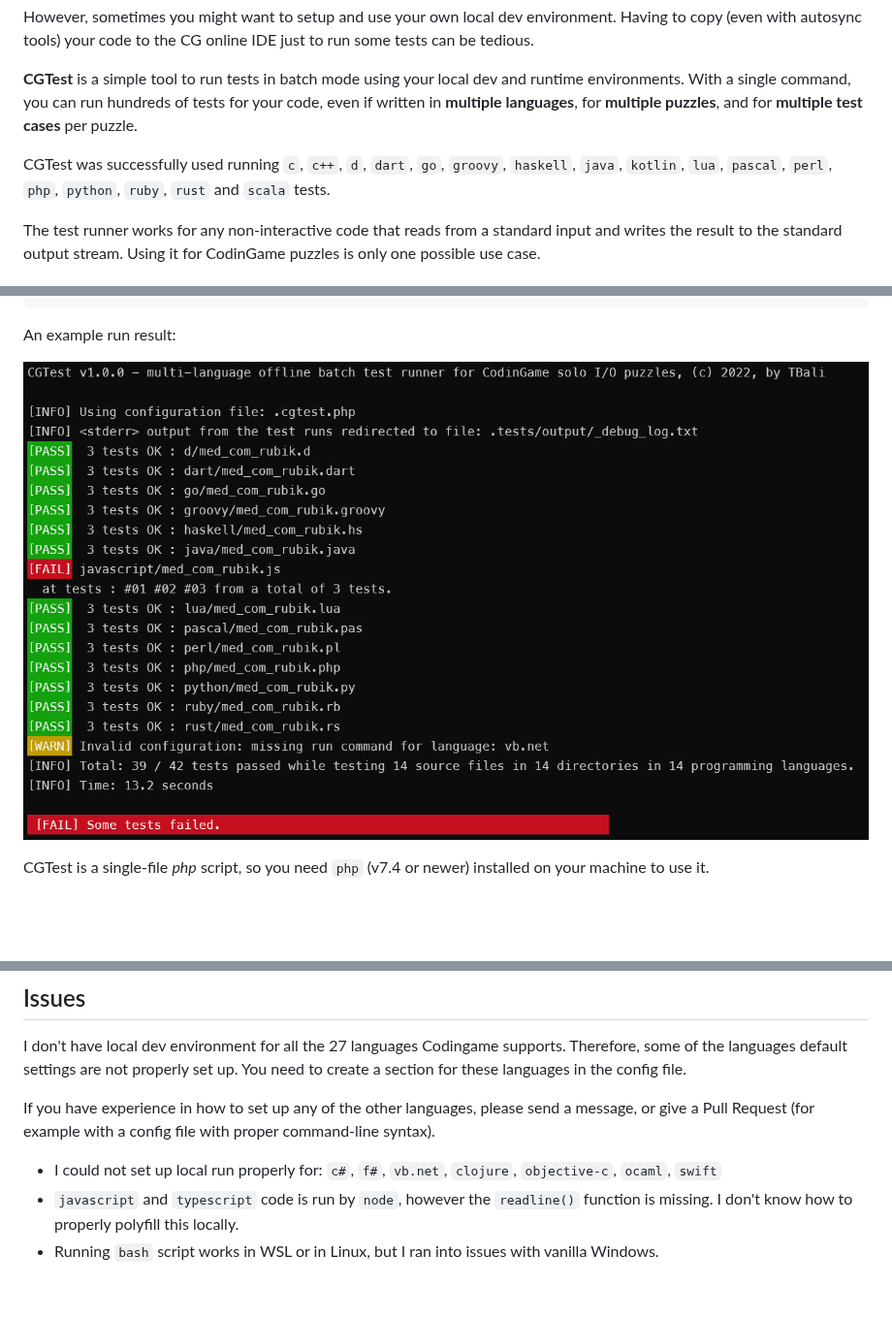
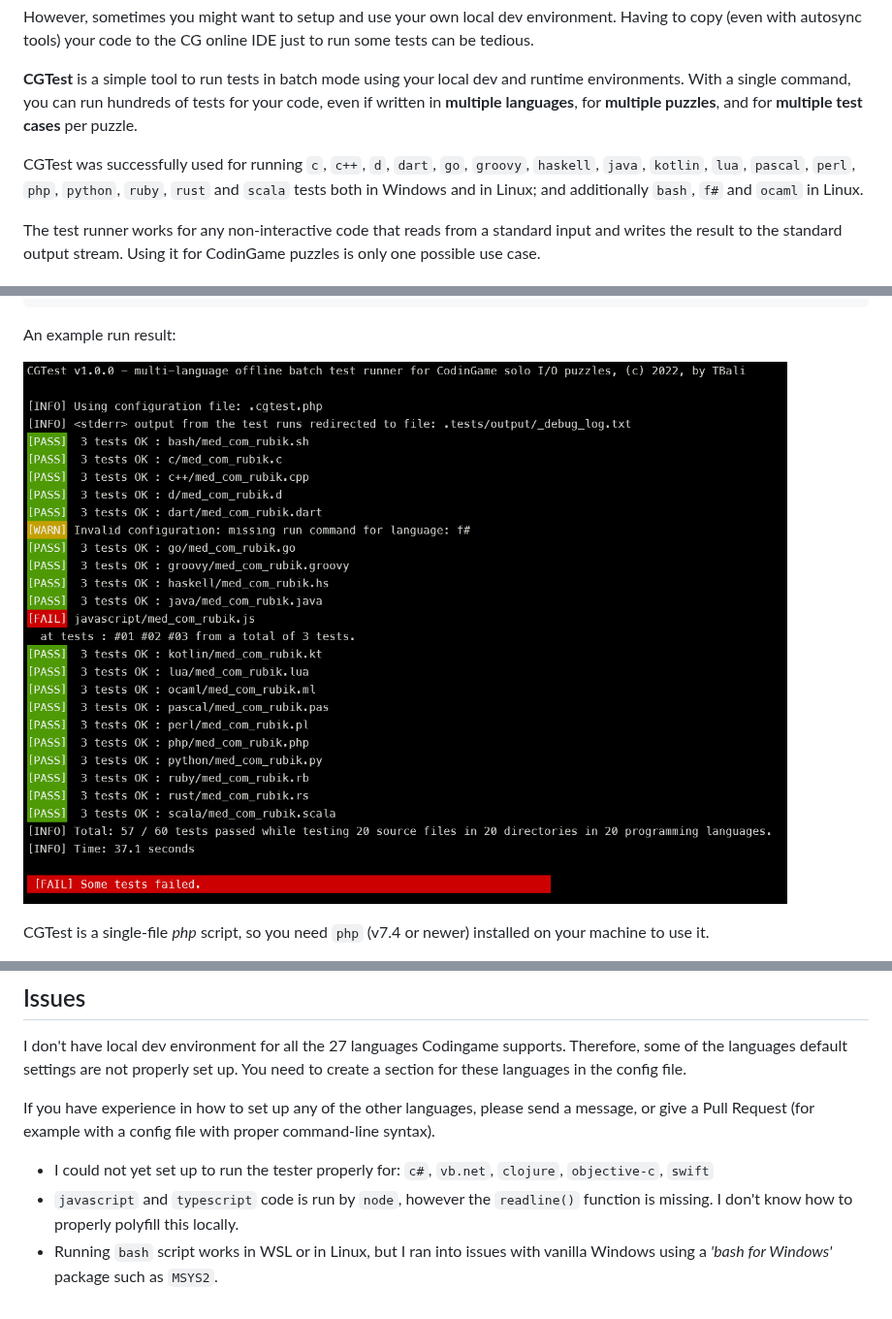
Before and after one commit to tbali0524/cgtest, a Markdown page: README.md, 3 parts joined by grey strips. Shown at 97% size. GitHub-like rendering; pictures changed too: cgtest_screenshot.png; blank space fills up the shorter version.

```diff
--- a/README.md
+++ b/README.md
@@ -14,7 +14,7 @@ However, sometimes you might want to setup and use your own local dev environmen
 
 __CGTest__ is a simple tool to run tests in batch mode using your local dev and runtime environments. With a single command, you can run hundreds of tests for your code, even if written in __multiple languages__, for __multiple puzzles__, and for __multiple test cases__ per puzzle.
 
-CGTest was successfully used running `c`, `c++`, `d`, `dart`, `go`, `groovy`, `haskell`, `java`, `kotlin`, `lua`, `pascal`, `perl`, `php`, `python`, `ruby`, `rust` and `scala` tests.
+CGTest was successfully used for running `c`, `c++`, `d`, `dart`, `go`, `groovy`, `haskell`, `java`, `kotlin`, `lua`, `pascal`, `perl`, `php`, `python`, `ruby`, `rust` and `scala` tests both in Windows and in Linux; and additionally `bash`, `f#` and `ocaml` in Linux.
 
 The test runner works for any non-interactive code that reads from a standard input and writes the result to the standard output stream. Using it for CodinGame puzzles is only one possible use case.
 
@@ -94,6 +94,6 @@ I don't have local dev environment for all the 27 languages Codingame supports.
 
 If you have experience in how to set up any of the other languages, please send a message, or give a Pull Request (for example with a config file with proper command-line syntax).
 
-* I could not set up local run properly for: `c#`, `f#`, `vb.net`, `clojure`, `objective-c`, `ocaml`, `swift`
+* I could not yet set up to run the tester properly for: `c#`, `vb.net`, `clojure`, `objective-c`, `swift`
 * `javascript` and `typescript` code is run by `node`, however the `readline()` function is missing. I don't know how to properly polyfill this locally.
-* Running `bash` script works in WSL or in Linux, but I ran into issues with vanilla Windows.
+* Running `bash` script works in WSL or in Linux, but I ran into issues with vanilla Windows using a _'bash for Windows'_ package such as `MSYS2`.
```
Also changed, not shown: 3 other files.
